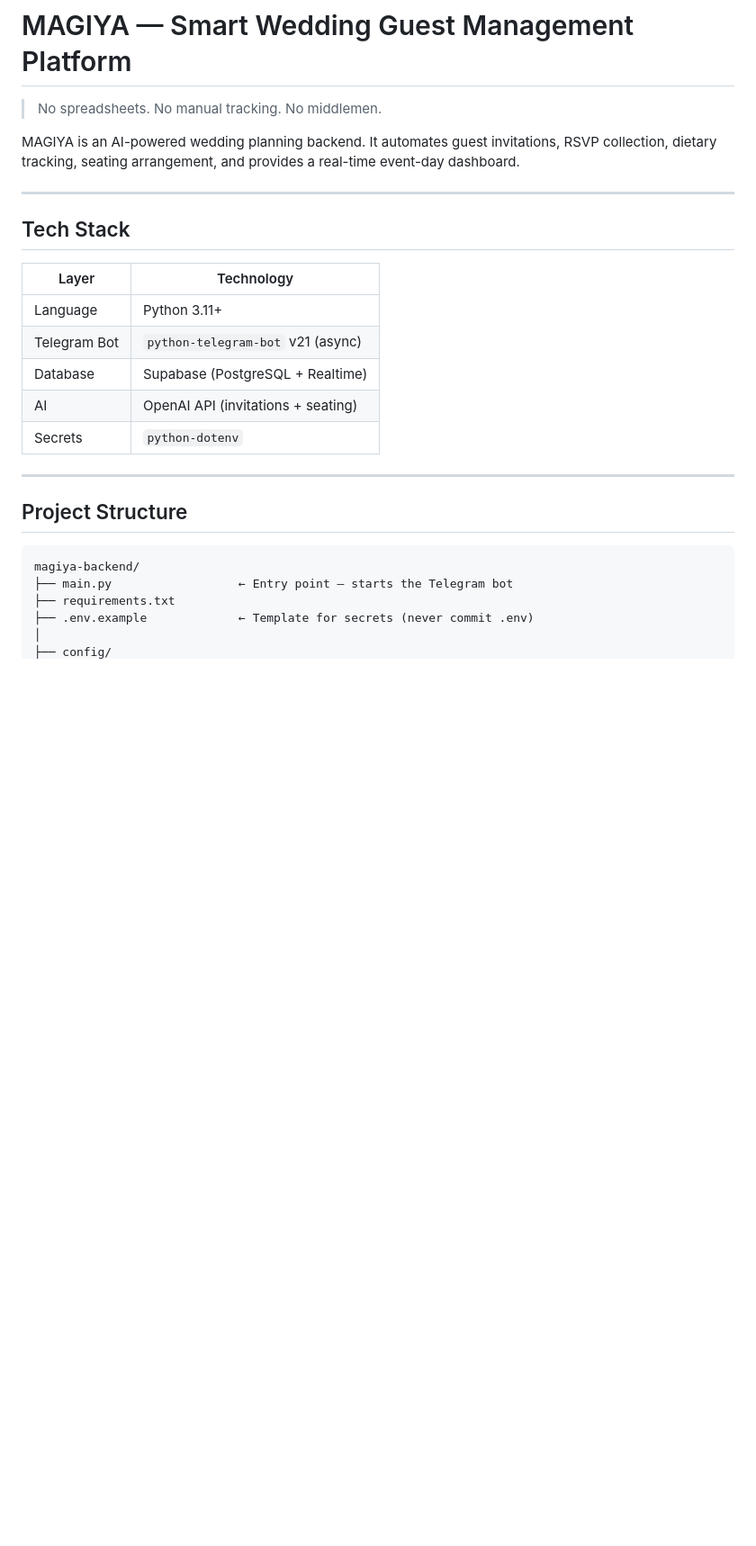
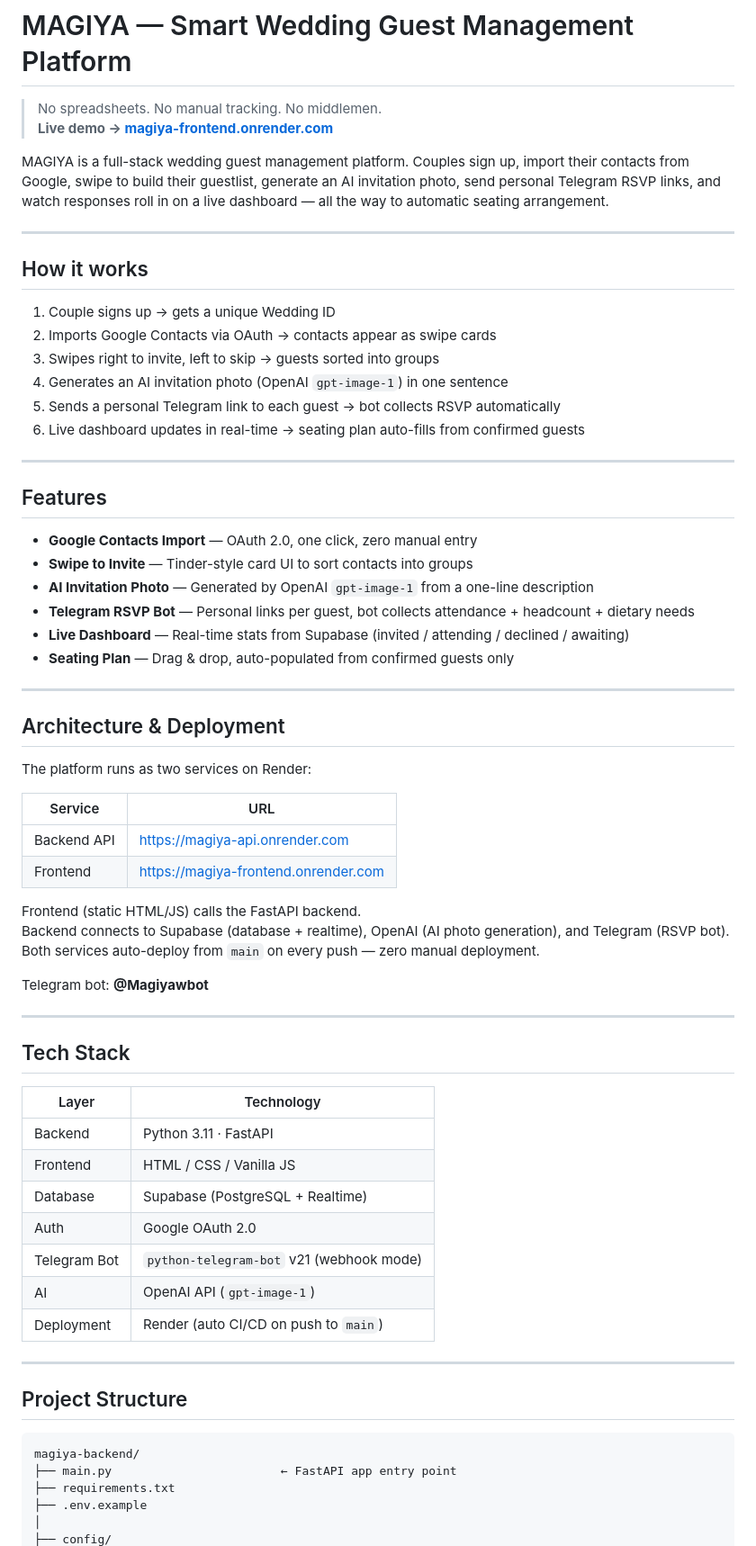
Before and after one commit to tamirfrisher1-gif/magiya-backend, a Markdown page: README.md, the part around one of its changes. Shown at 90% size. Drawn GitHub-style; blank space fills up the shorter version.

````diff
--- a/README.md
+++ b/README.md
@@ -1,8 +1,48 @@
 # MAGIYA — Smart Wedding Guest Management Platform
 
 > No spreadsheets. No manual tracking. No middlemen.
+> **Live demo → [magiya-frontend.onrender.com](https://magiya-frontend.onrender.com)**
 
-MAGIYA is an AI-powered wedding planning backend. It automates guest invitations, RSVP collection, dietary tracking, seating arrangement, and provides a real-time event-day dashboard.
+MAGIYA is a full-stack wedding guest management platform. Couples sign up, import their contacts from Google, swipe to build their guestlist, generate an AI invitation photo, send personal Telegram RSVP links, and watch responses roll in on a live dashboard — all the way to automatic seating arrangement.
+
+---
+
+## How it works
+
+1. Couple signs up → gets a unique Wedding ID
+2. Imports Google Contacts via OAuth → contacts appear as swipe cards
+3. Swipes right to invite, left to skip → guests sorted into groups
+4. Generates an AI invitation photo (OpenAI `gpt-image-1`) in one sentence
+5. Sends a personal Telegram link to each guest → bot collects RSVP automatically
+6. Live dashboard updates in real-time → seating plan auto-fills from confirmed guests
+
+---
+
+## Features
+
+- **Google Contacts Import** — OAuth 2.0, one click, zero manual entry
+- **Swipe to Invite** — Tinder-style card UI to sort contacts into groups
+- **AI Invitation Photo** — Generated by OpenAI `gpt-image-1` from a one-line description
+- **Telegram RSVP Bot** — Personal links per guest, bot collects attendance + headcount + dietary needs
+- **Live Dashboard** — Real-time stats from Supabase (invited / attending / declined / awaiting)
+- **Seating Plan** — Drag & drop, auto-populated from confirmed guests only
+
+---
+
+## Architecture & Deployment
+
+The platform runs as two services on Render:
+
+| Service | URL |
+|---|---|
+| Backend API | https://magiya-api.onrender.com |
+| Frontend | https://magiya-frontend.onrender.com |
+
+Frontend (static HTML/JS) calls the FastAPI backend.
+Backend connects to Supabase (database + realtime), OpenAI (AI photo generation), and Telegram (RSVP bot).
+Both services auto-deploy from `main` on every push — zero manual deployment.
+
+Telegram bot: **@Magiyawbot**
 
 ---
 
@@ -10,11 +50,13 @@ MAGIYA is an AI-powered wedding planning backend. It automates guest invitations
 
 | Layer | Technology |
 |---|---|
-| Language | Python 3.11+ |
-| Telegram Bot | `python-telegram-bot` v21 (async) |
+| Backend | Python 3.11 · FastAPI |
+| Frontend | HTML / CSS / Vanilla JS |
 | Database | Supabase (PostgreSQL + Realtime) |
-| AI | OpenAI API (invitations + seating) |
-| Secrets | `python-dotenv` |
+| Auth | Google OAuth 2.0 |
+| Telegram Bot | `python-telegram-bot` v21 (webhook mode) |
+| AI | OpenAI API (`gpt-image-1`) |
+| Deployment | Render (auto CI/CD on push to `main`) |
 
 ---
 
@@ -22,8 +64,8 @@ MAGIYA is an AI-powered wedding planning backend. It automates guest invitations
 
 ```
 magiya-backend/
-├── main.py                  ← Entry point — starts the Telegram bot
+├── main.py                        ← FastAPI app entry point
 ├── requirements.txt
-├── .env.example             ← Template for secrets (never commit .env)
+├── .env.example
 │
 ├── config/
````
Also changed, not shown: other parts of README.md (+110 -85 lines).
